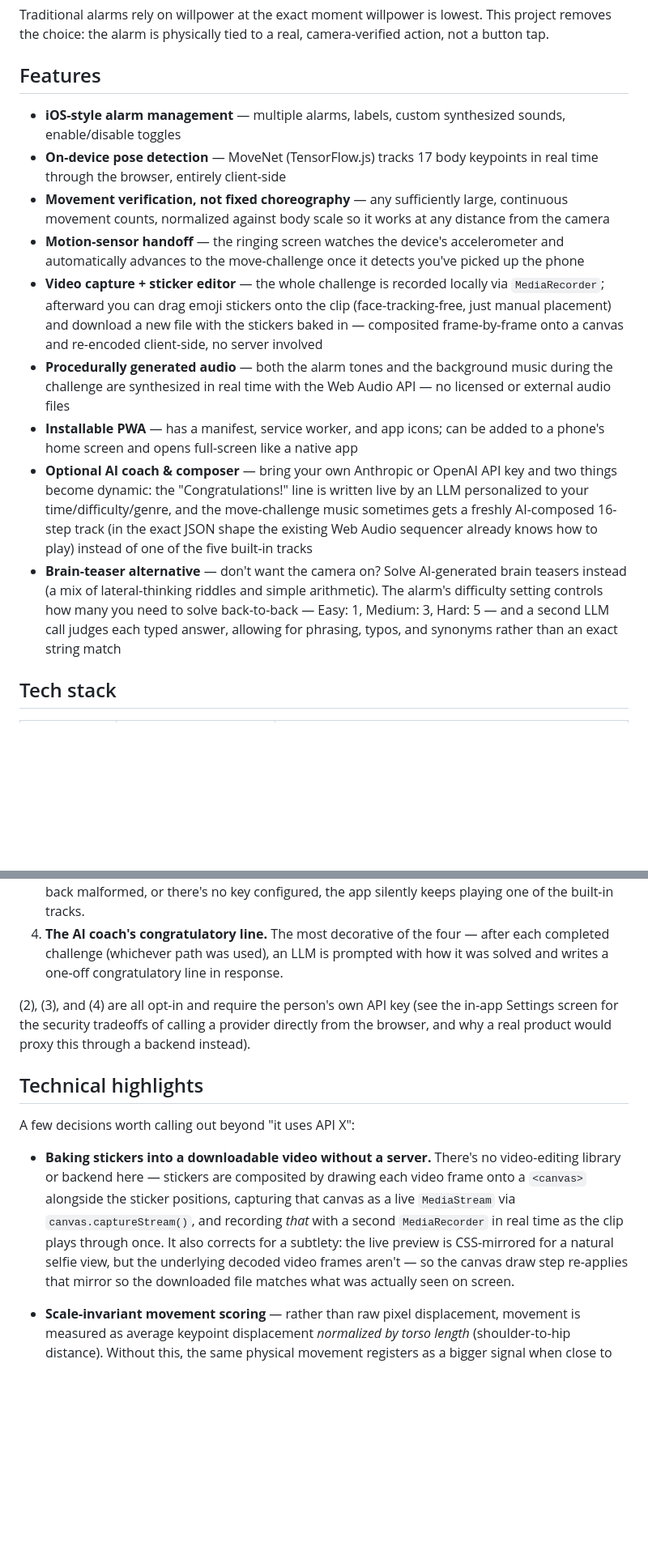
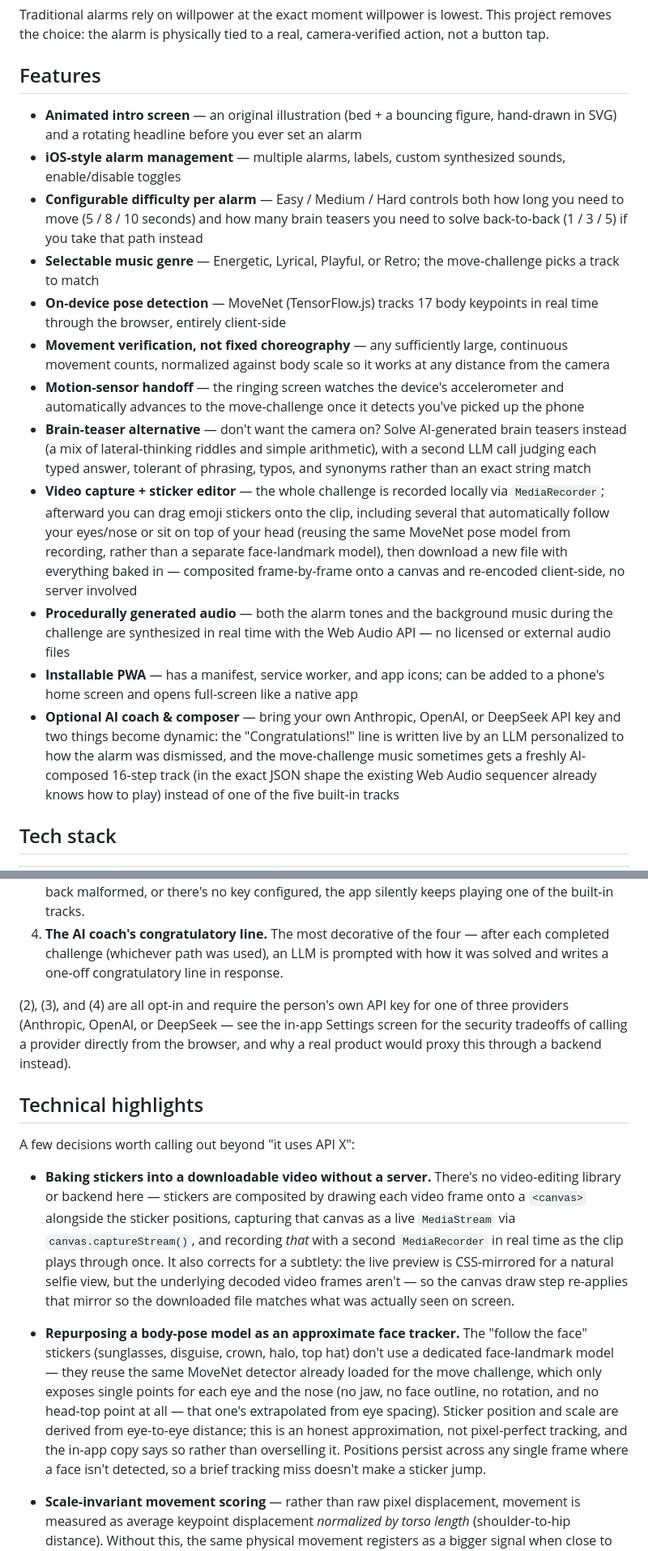
Before and after one commit to cici-yao/wake-and-move, a Markdown page: README.md, 2 parts joined by grey strips. Shown at 81% size. Drawn GitHub-style; blank space fills up the shorter version.

```diff
--- a/README.md
+++ b/README.md
@@ -15,15 +15,18 @@ Traditional alarms rely on willpower at the exact moment willpower is lowest. Th
 
 ## Features
 
+- **Animated intro screen** — an original illustration (bed + a bouncing figure, hand-drawn in SVG) and a rotating headline before you ever set an alarm
 - **iOS-style alarm management** — multiple alarms, labels, custom synthesized sounds, enable/disable toggles
+- **Configurable difficulty per alarm** — Easy / Medium / Hard controls both how long you need to move (5 / 8 / 10 seconds) and how many brain teasers you need to solve back-to-back (1 / 3 / 5) if you take that path instead
+- **Selectable music genre** — Energetic, Lyrical, Playful, or Retro; the move-challenge picks a track to match
 - **On-device pose detection** — MoveNet (TensorFlow.js) tracks 17 body keypoints in real time through the browser, entirely client-side
 - **Movement verification, not fixed choreography** — any sufficiently large, continuous movement counts, normalized against body scale so it works at any distance from the camera
 - **Motion-sensor handoff** — the ringing screen watches the device's accelerometer and automatically advances to the move-challenge once it detects you've picked up the phone
-- **Video capture + sticker editor** — the whole challenge is recorded locally via `MediaRecorder`; afterward you can drag emoji stickers onto the clip (face-tracking-free, just manual placement) and download a new file with the stickers baked in — composited frame-by-frame onto a canvas and re-encoded client-side, no server involved
+- **Brain-teaser alternative** — don't want the camera on? Solve AI-generated brain teasers instead (a mix of lateral-thinking riddles and simple arithmetic), with a second LLM call judging each typed answer, tolerant of phrasing, typos, and synonyms rather than an exact string match
+- **Video capture + sticker editor** — the whole challenge is recorded locally via `MediaRecorder`; afterward you can drag emoji stickers onto the clip, including several that automatically follow your eyes/nose or sit on top of your head (reusing the same MoveNet pose model from recording, rather than a separate face-landmark model), then download a new file with everything baked in — composited frame-by-frame onto a canvas and re-encoded client-side, no server involved
 - **Procedurally generated audio** — both the alarm tones and the background music during the challenge are synthesized in real time with the Web Audio API — no licensed or external audio files
 - **Installable PWA** — has a manifest, service worker, and app icons; can be added to a phone's home screen and opens full-screen like a native app
-- **Optional AI coach & composer** — bring your own Anthropic or OpenAI API key and two things become dynamic: the "Congratulations!" line is written live by an LLM personalized to your time/difficulty/genre, and the move-challenge music sometimes gets a freshly AI-composed 16-step track (in the exact JSON shape the existing Web Audio sequencer already knows how to play) instead of one of the five built-in tracks
-- **Brain-teaser alternative** — don't want the camera on? Solve AI-generated brain teasers instead (a mix of lateral-thinking riddles and simple arithmetic). The alarm's difficulty setting controls how many you need to solve back-to-back — Easy: 1, Medium: 3, Hard: 5 — and a second LLM call judges each typed answer, allowing for phrasing, typos, and synonyms rather than an exact string match
+- **Optional AI coach & composer** — bring your own Anthropic, OpenAI, or DeepSeek API key and two things become dynamic: the "Congratulations!" line is written live by an LLM personalized to how the alarm was dismissed, and the move-challenge music sometimes gets a freshly AI-composed 16-step track (in the exact JSON shape the existing Web Audio sequencer already knows how to play) instead of one of the five built-in tracks
 
 ## Tech stack
 
@@ -62,13 +70,14 @@ It's worth being precise about this, since it's easy to wave "AI" around without
 3. **AI-composed music.** The move-challenge already had a fully working procedural music engine — a 16-step sequencer synthesizing kicks, bass, and lead lines with the Web Audio API. Rather than always picking between five hand-written tracks, an LLM can be asked to *compose* a new one: it returns a JSON object in the exact shape the sequencer expects, which is then validated field-by-field — clamped frequency ranges, whitelisted oscillator types, checked array lengths — before it's trusted, the same way you'd treat any untrusted input from a third party. If it comes back malformed, or there's no key configured, the app silently keeps playing one of the built-in tracks.
 4. **The AI coach's congratulatory line.** The most decorative of the four — after each completed challenge (whichever path was used), an LLM is prompted with how it was solved and writes a one-off congratulatory line in response.
 
-(2), (3), and (4) are all opt-in and require the person's own API key (see the in-app Settings screen for the security tradeoffs of calling a provider directly from the browser, and why a real product would proxy this through a backend instead).
+(2), (3), and (4) are all opt-in and require the person's own API key for one of three providers (Anthropic, OpenAI, or DeepSeek — see the in-app Settings screen for the security tradeoffs of calling a provider directly from the browser, and why a real product would proxy this through a backend instead).
 
 ## Technical highlights
 
 A few decisions worth calling out beyond "it uses API X":
 
 - **Baking stickers into a downloadable video without a server.** There's no video-editing library or backend here — stickers are composited by drawing each video frame onto a `<canvas>` alongside the sticker positions, capturing that canvas as a live `MediaStream` via `canvas.captureStream()`, and recording *that* with a second `MediaRecorder` in real time as the clip plays through once. It also corrects for a subtlety: the live preview is CSS-mirrored for a natural selfie view, but the underlying decoded video frames aren't — so the canvas draw step re-applies that mirror so the downloaded file matches what was actually seen on screen.
+- **Repurposing a body-pose model as an approximate face tracker.** The "follow the face" stickers (sunglasses, disguise, crown, halo, top hat) don't use a dedicated face-landmark model — they reuse the same MoveNet detector already loaded for the move challenge, which only exposes single points for each eye and the nose (no jaw, no face outline, no rotation, and no head-top point at all — that one's extrapolated from eye spacing). Sticker position and scale are derived from eye-to-eye distance; this is an honest approximation, not pixel-perfect tracking, and the in-app copy says so rather than overselling it. Positions persist across any single frame where a face isn't detected, so a brief tracking miss doesn't make a sticker jump.
 
 - **Scale-invariant movement scoring** — rather than raw pixel displacement, movement is measured as average keypoint displacement *normalized by torso length* (shoulder-to-hip distance). Without this, the same physical movement registers as a bigger signal when close to the camera than far away, making a single threshold unusable.
 - **Frame-rate-independent progress accumulation** — progress fills based on elapsed wall-clock time (`dt`) rather than a fixed per-frame increment, with `dt` clamped to avoid a huge jump if the tab was backgrounded and `requestAnimationFrame` paused.
```
Also changed, not shown: other parts of README.md (+7 -2 lines).
